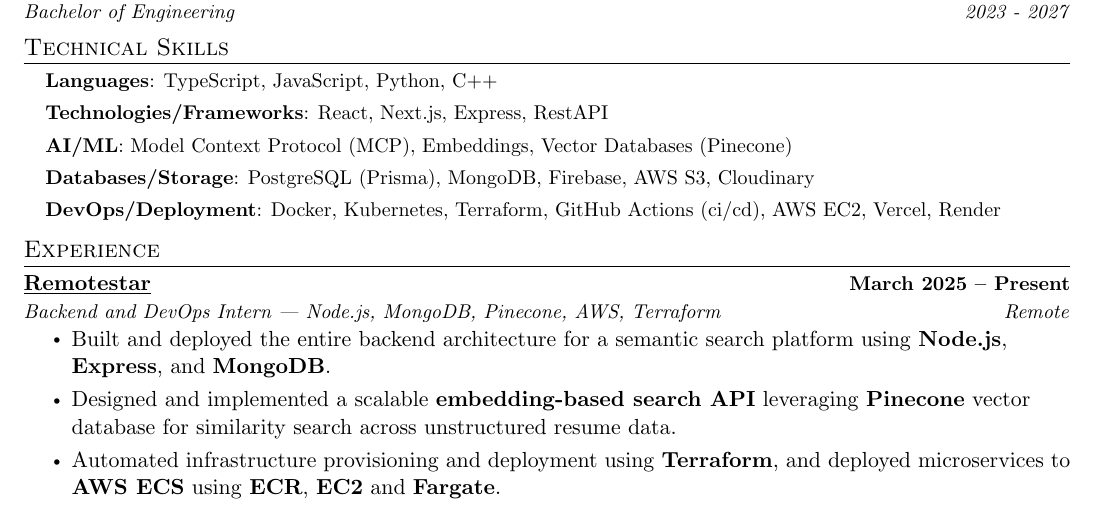
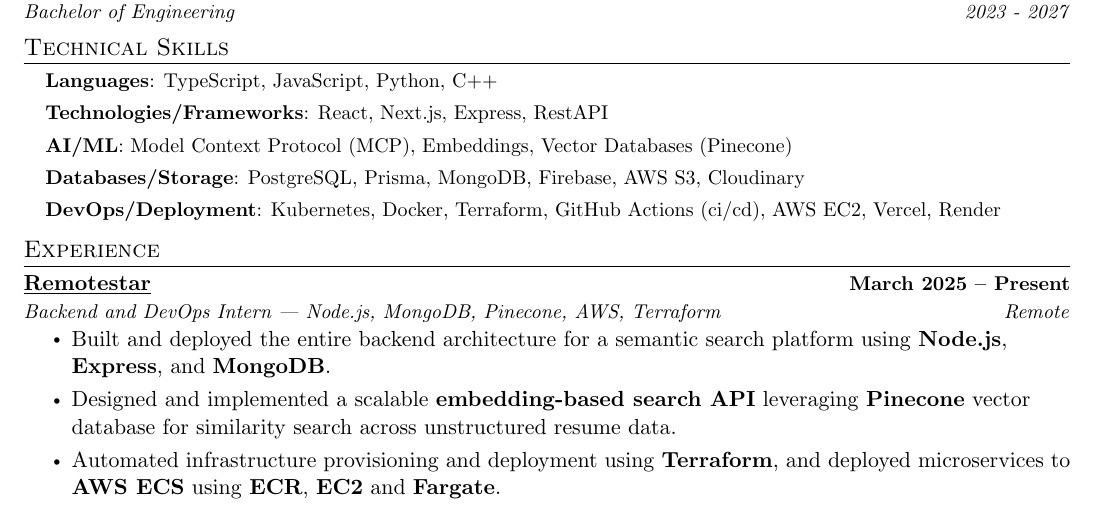
Before and after one commit to govindup63/Resume-Achives, a LaTeX CV (resume.tex): part of the page, cut so that both start at the same text. Compiled offline with pdfLaTeX.

Commit message:
minor changes

```diff
--- a/resume.tex
+++ b/resume.tex
@@ -131,9 +131,9 @@
 
     \textbf{AI/ML}{:  Model Context Protocol (MCP), Embeddings, Vector Databases (Pinecone)}
 
- \textbf{Databases/Storage}{: PostgreSQL (Prisma), MongoDB, Firebase, AWS S3, Cloudinary}
+ \textbf{Databases/Storage}{: PostgreSQL, Prisma, MongoDB, Firebase, AWS S3, Cloudinary}
 
-\textbf{DevOps/Deployment}{: Docker, Kubernetes, Terraform, GitHub Actions (ci/cd), AWS EC2, Vercel, Render}
+\textbf{DevOps/Deployment}{: Kubernetes, Docker, Terraform, GitHub Actions (ci/cd), AWS EC2, Vercel, Render}
     }}
  \end{itemize}
  \vspace{-10pt}
```
Also changed, not shown: resume.tex (1 more changed lines).
